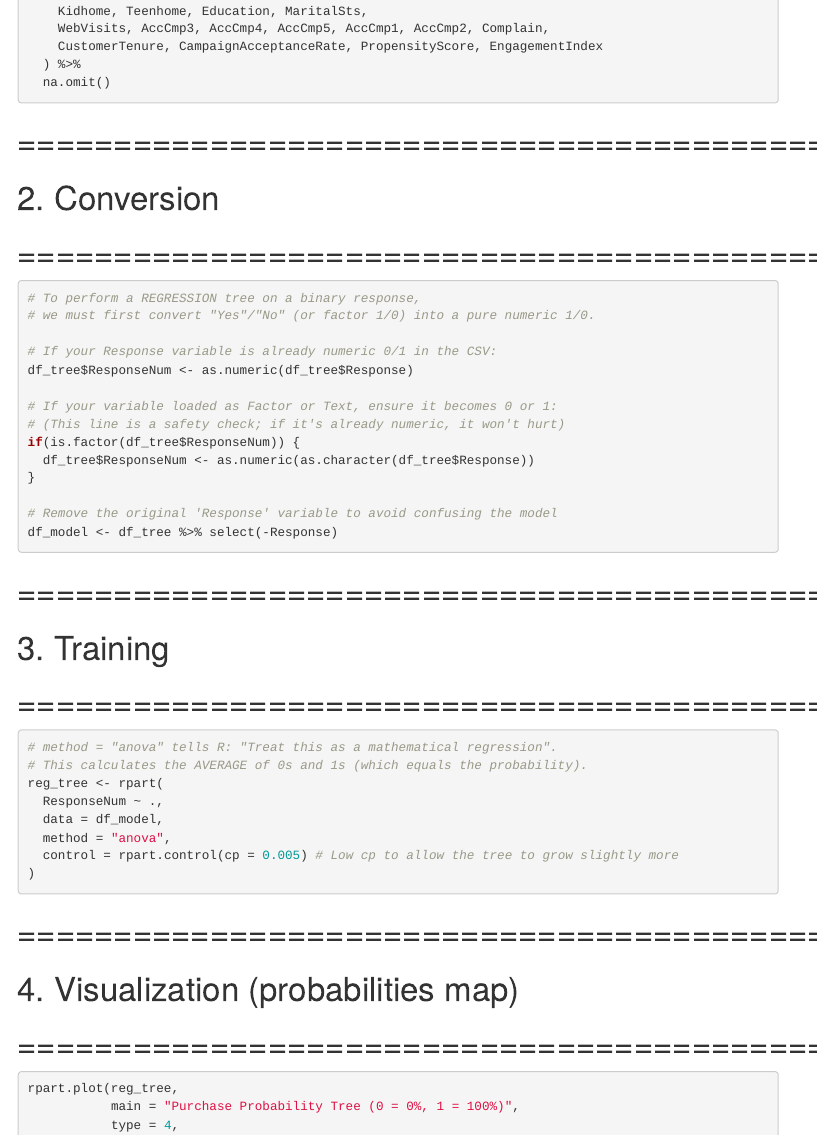
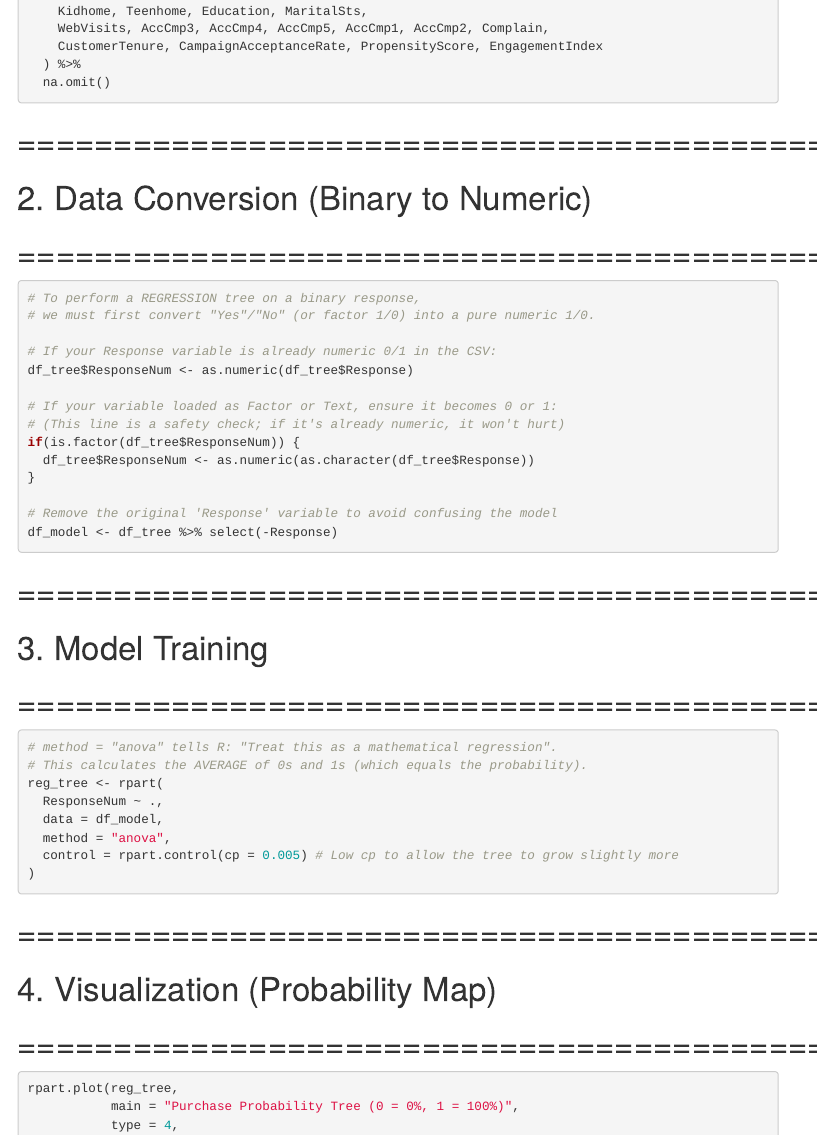
Before and after one commit to marcuSource/MD-FIB, an R Markdown document (D5/Regression Trees/RegressionTree.rmd): the page in a window 1100 px wide, from 640 px down. Rendered offline with R 4.5, knitr and Pandoc, with nearby package versions; code that draws random numbers runs with fixed seeds of ours; some code elsewhere in the file could not run offline; menus at the side of the page are left out.

Commit message:
Refactor RegressionTree.rmd for clarity and structure
Updated the R Markdown file for regression trees, including sections for setup, data loading, conversion, training, and visualization.

````diff
--- a/D5/Regression Trees/RegressionTree.rmd
+++ b/D5/Regression Trees/RegressionTree.rmd
@@ -44,7 +44,7 @@ df_tree <- data %>%
 ```
 
 # ==========================================
-# 2. Conversion
+# 2. Data Conversion (Binary to Numeric)
 # ==========================================
 ```{r}
 # To perform a REGRESSION tree on a binary response,
@@ -64,7 +64,7 @@ df_model <- df_tree %>% select(-Response)
 ```
 
 # ==========================================
-# 3. Training
+# 3. Model Training
 # ==========================================
 ```{r}
 # method = "anova" tells R: "Treat this as a mathematical regression".
@@ -78,7 +78,7 @@ reg_tree <- rpart(
 ```
 
 # ==========================================
-# 4. Visualization (probabilities map)
+# 4. Visualization (Probability Map)
 # ==========================================
 ```{r}
 rpart.plot(reg_tree,
````
